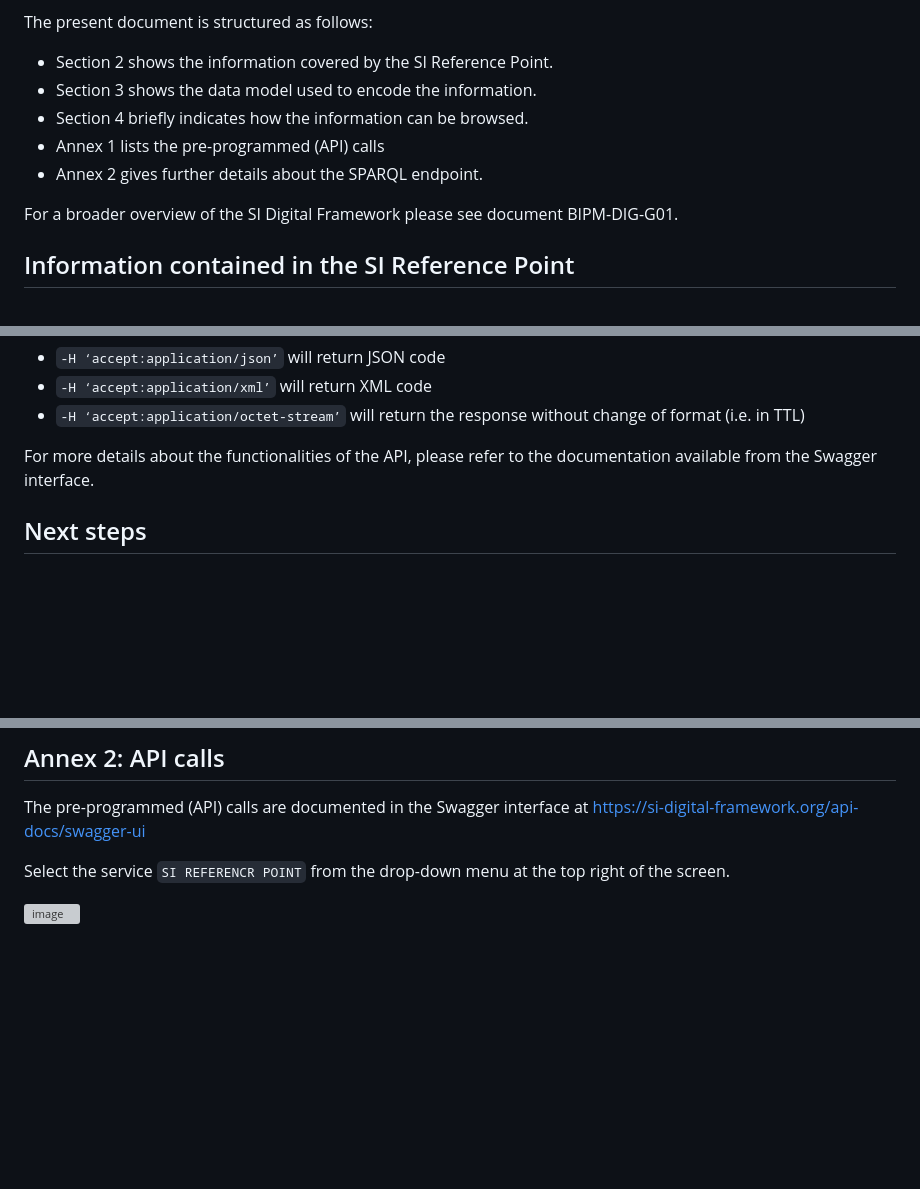
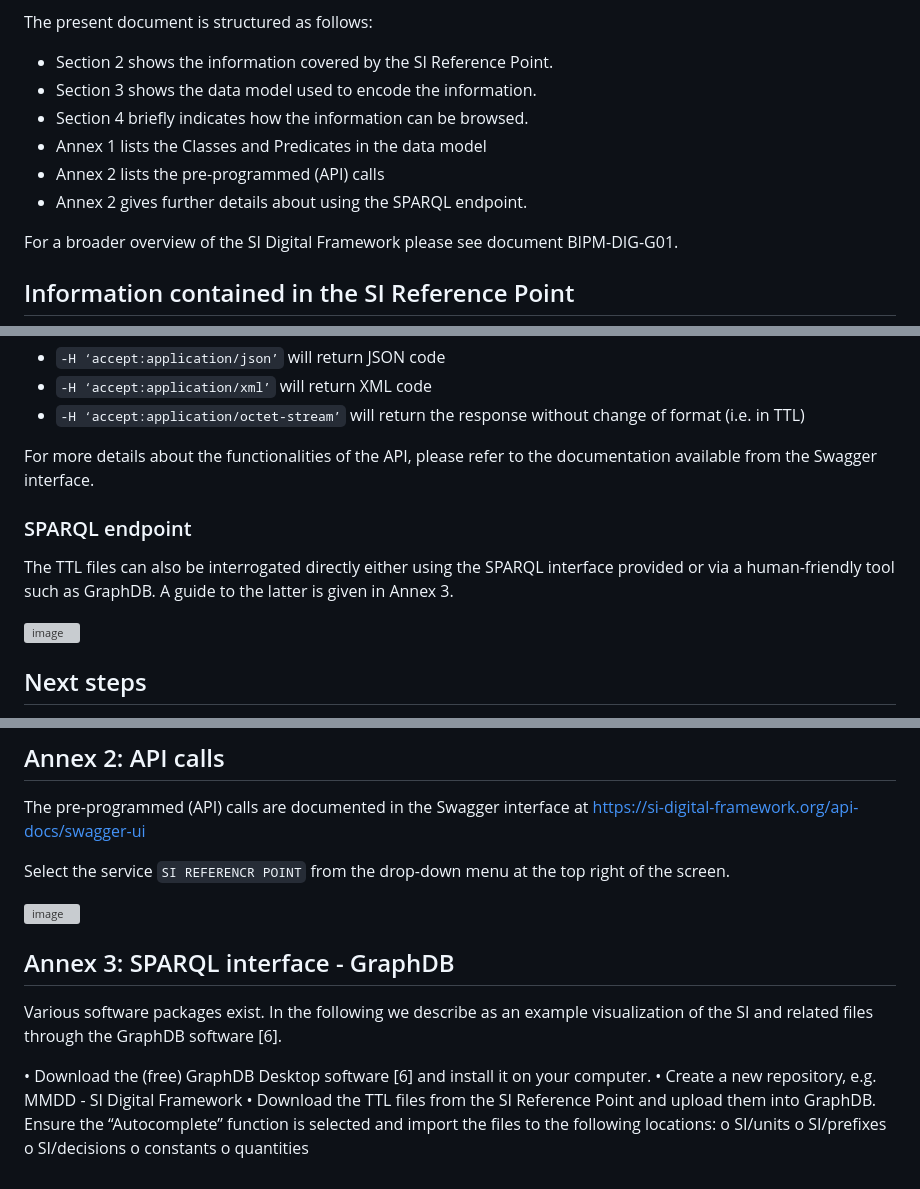
Before and after one commit to TheBIPM/SI-Reference-Point-generation-scripts, a Markdown page: docs/SI_Reference_Point.md, 3 parts joined by grey strips. GitHub-like rendering; blank space fills up the shorter version; grey boxes are pictures that could not be loaded.

```diff
--- a/docs/SI_Reference_Point.md
+++ b/docs/SI_Reference_Point.md
@@ -8,8 +8,9 @@ The present document is structured as follows:
 *	Section 2 shows the information covered by the SI Reference Point.
 *	Section 3 shows the data model used to encode the information.
 *	Section 4 briefly indicates how the information can be browsed.
-*	Annex 1 lists the pre-programmed (API) calls
-*	Annex 2 gives further details about the SPARQL endpoint.
+*	Annex 1 lists the Classes and Predicates in the data model
+*	Annex 2 lists the pre-programmed (API) calls
+*	Annex 2 gives further details about using the SPARQL endpoint.
 
 For a broader overview of the SI Digital Framework please see document BIPM-DIG-G01.
 
@@ -111,6 +112,13 @@ The pre-programmed calls (pre-defined SPARQL queries of the TTL files) can be tr
 
 For more details about the functionalities of the API, please refer to the documentation available from the Swagger interface.
 
+### SPARQL endpoint
+
+The TTL files can also be interrogated directly either using the SPARQL interface provided or via a human-friendly tool such as GraphDB. A guide to the latter is given in Annex 3.
+
+![image](https://github.com/TheBIPM/SI-Reference-Point-2023/assets/105931640/db59e808-d34d-4fb6-9ee0-6bcdcc236bb4)
+
+
 
 ## Next steps
 
@@ -155,3 +163,15 @@ Select the service `SI REFERENCR POINT` from the drop-down menu at the top right
 
 
 ![image](https://github.com/TheBIPM/SI-Reference-Point-2023/assets/105931640/c1d4a392-aaf0-4da7-8916-2c597ceb3d88)
+
+## Annex 3: SPARQL interface - GraphDB
+Various software packages exist. In the following we describe as an example visualization of the SI and related files through the GraphDB software [6].
+
+•	Download the (free) GraphDB Desktop software [6] and install it on your computer.
+•	Create a new repository, e.g. MMDD - SI Digital Framework
+•	Download the TTL files from the SI Reference Point and upload them into GraphDB. Ensure the “Autocomplete” function is selected and import the files to the following locations:
+o	SI/units
+o	SI/prefixes
+o	SI/decisions
+o	constants
+o	quantities
```
